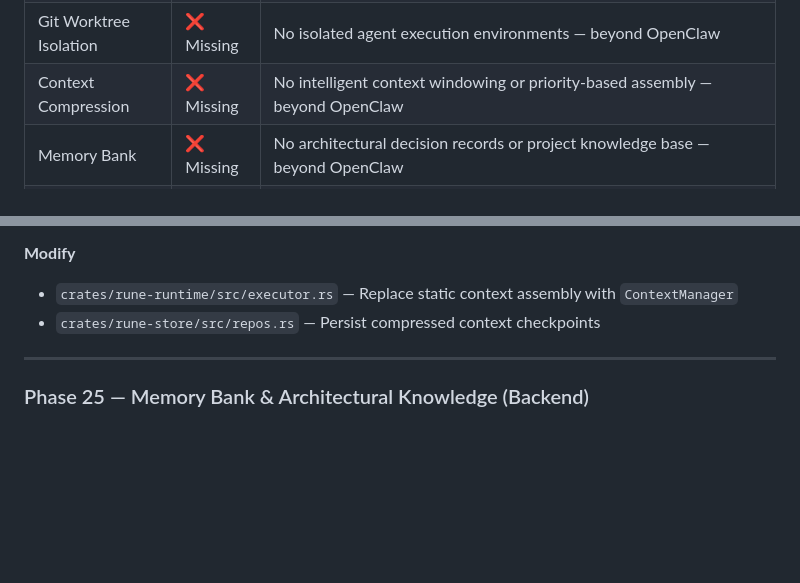
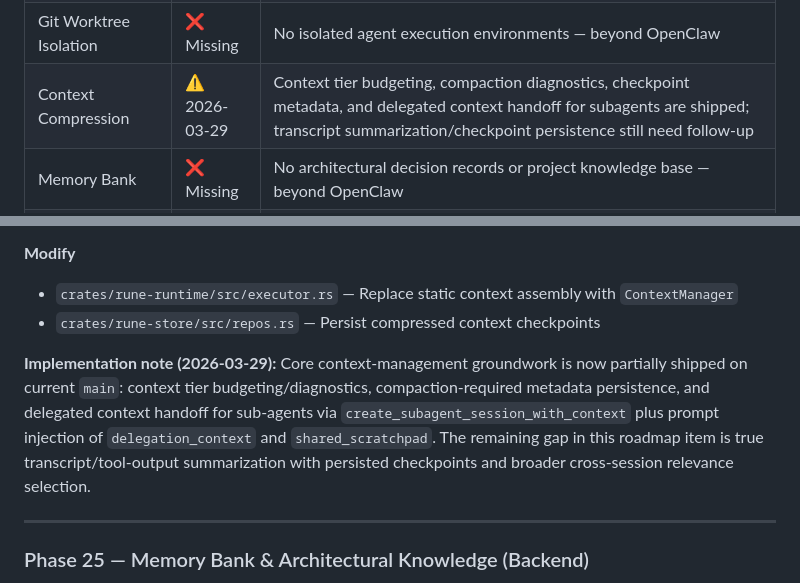
Before and after one commit to ghostrider0470/rune, a Markdown page: ROADMAP.md, 2 parts joined by grey strips. Drawn GitHub-style; blank space fills up the shorter version.

Commit message:
docs(roadmap): mark context handoff progress (#427) (#616)

```diff
--- a/ROADMAP.md
+++ b/ROADMAP.md
@@ -83,7 +83,7 @@ Context: Full rewrite of OpenClaw's architecture in Rust + comprehensive admin U
 | Admin UI | ✅ 2026-03-28 | Admin shell now includes shipped chat, usage, debug, config, logs, agents, and skills pages; broader UX polish and deeper parity still remain |
 | Agent Modes | ❌ Missing | No Orchestrator/Architect/Coder/Debugger modes — beyond OpenClaw |
 | Git Worktree Isolation | ❌ Missing | No isolated agent execution environments — beyond OpenClaw |
-| Context Compression | ❌ Missing | No intelligent context windowing or priority-based assembly — beyond OpenClaw |
+| Context Compression | ⚠️ 2026-03-29 | Context tier budgeting, compaction diagnostics, checkpoint metadata, and delegated context handoff for subagents are shipped; transcript summarization/checkpoint persistence still need follow-up |
 | Memory Bank | ❌ Missing | No architectural decision records or project knowledge base — beyond OpenClaw |
 | Extended Channels | ❌ Missing | No LINE/Mattermost/Matrix/Feishu/iMessage — OpenClaw breadth |
 | Calendar/Email | ✅ 2026-03-26 | Microsoft 365 calendar, mail, files, users, Planner, and To-Do routes/services landed in gateway with auth and integration coverage |
@@ -676,6 +676,8 @@ Smarter context assembly than OpenClaw's static file-loading. Priority-based con
 - `crates/rune-runtime/src/executor.rs` — Replace static context assembly with `ContextManager`
 - `crates/rune-store/src/repos.rs` — Persist compressed context checkpoints
 
+**Implementation note (2026-03-29):** Core context-management groundwork is now partially shipped on current `main`: context tier budgeting/diagnostics, compaction-required metadata persistence, and delegated context handoff for sub-agents via `create_subagent_session_with_context` plus prompt injection of `delegation_context` and `shared_scratchpad`. The remaining gap in this roadmap item is true transcript/tool-output summarization with persisted checkpoints and broader cross-session relevance selection.
+
 ---
 
 ### Phase 25 — Memory Bank & Architectural Knowledge (Backend)
```
